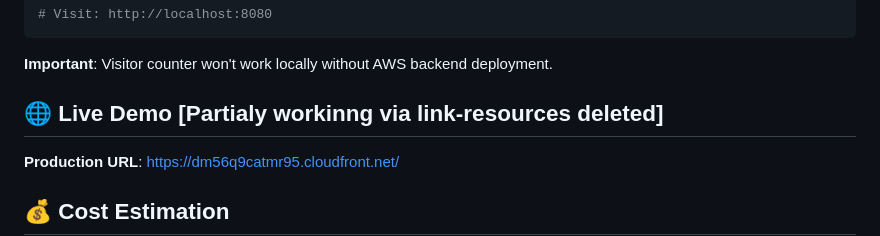
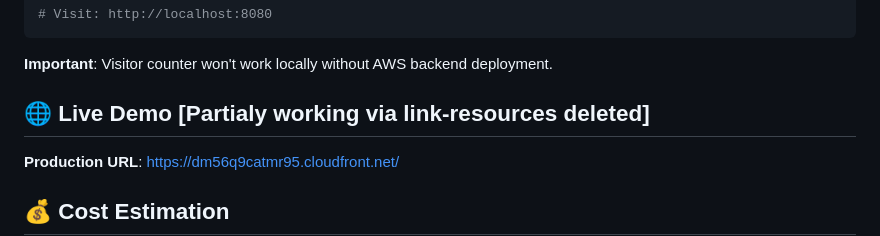
Before and after one commit to gus-hub-tech/my-cloud-resume-crc, a Markdown page: README.md, the part around the change. Rendered like a GitHub page.

```diff
--- a/README.md
+++ b/README.md
@@ -109,7 +109,7 @@ python3 -m http.server 8080
 
 **Important**: Visitor counter won't work locally without AWS backend deployment.
 
-## 🌐 Live Demo [Partialy workinng via link-resources deleted]
+## 🌐 Live Demo [Partialy working via link-resources deleted]
 
 **Production URL**: https://dm56q9catmr95.cloudfront.net/
 
```
